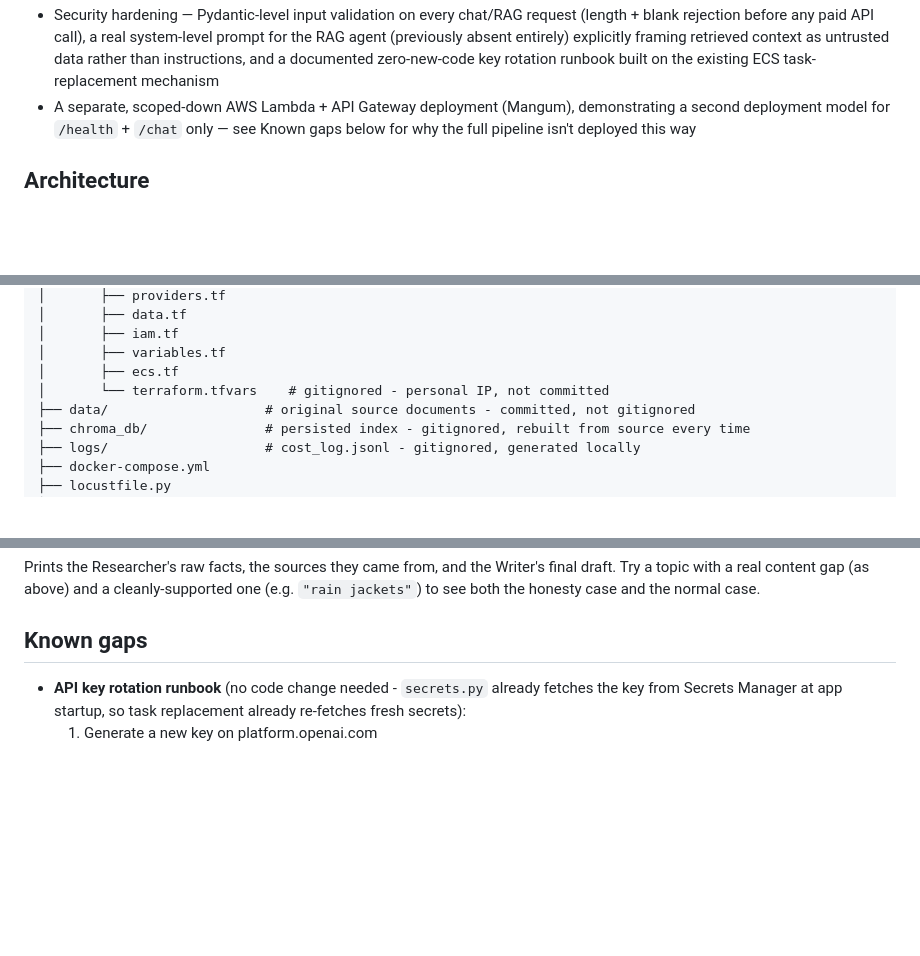
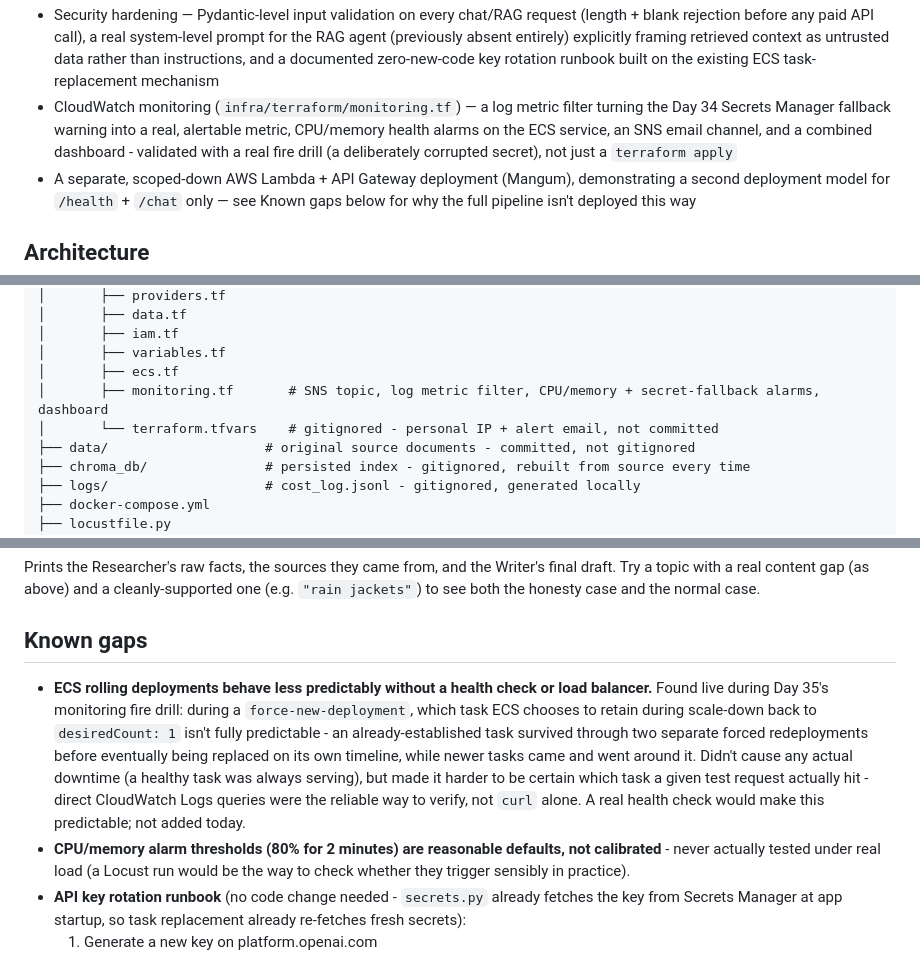
Before and after one commit to fanuman/production-rag-agent, a Markdown page: README.md, 3 parts joined by grey strips. GitHub-like rendering; blank space fills up the shorter version.

Commit message:
CloudWatch monitoring and alerting (SNS, metric filters, alarms, dashboard)
- Add infra/terraform/monitoring.tf: SNS topic + email subscription, a CloudWatch Logs metric filter matching the exact Day 34 secrets-fallback warning text, CPU/memory health alarms on the ECS service, and a combined dashboard
- Add alert_email variable
- Validate the whole chain with a real fire drill: deliberately corrupted the OpenAI secret, confirmed via direct CloudWatch Logs query that a fresh task actually hit the failure, watched the alarm fire and a real email arrive, then fixed the secret and confirmed the alarm cleared
- Along the way, found and documented a real ECS behavior: without a health check, rolling deployments don't predictably retire the right task during scale-down
- Update README: tech stack, project structure, Known gaps, Week 7 milestone row (weekdays complete)

```diff
--- a/README.md
+++ b/README.md
@@ -77,6 +77,10 @@ OpenAI API key supplied entirely by AWS Secrets Manager via an IAM task role —
   absent entirely) explicitly framing retrieved context as untrusted data rather than instructions,
   and a documented zero-new-code key rotation runbook built on the existing ECS task-replacement
   mechanism
+- CloudWatch monitoring (`infra/terraform/monitoring.tf`) — a log metric filter turning the Day 34
+  Secrets Manager fallback warning into a real, alertable metric, CPU/memory health alarms on the
+  ECS service, an SNS email channel, and a combined dashboard - validated with a real fire drill
+  (a deliberately corrupted secret), not just a `terraform apply`
 - A separate, scoped-down AWS Lambda + API Gateway deployment (Mangum), demonstrating a second
   deployment model for `/health` + `/chat` only — see Known gaps below for why the full pipeline
   isn't deployed this way
@@ -310,7 +314,8 @@ production-rag-agent/
 │       ├── iam.tf
 │       ├── variables.tf
 │       ├── ecs.tf
-│       └── terraform.tfvars    # gitignored - personal IP, not committed
+│       ├── monitoring.tf       # SNS topic, log metric filter, CPU/memory + secret-fallback alarms, dashboard
+│       └── terraform.tfvars    # gitignored - personal IP + alert email, not committed
 ├── data/                    # original source documents - committed, not gitignored
 ├── chroma_db/               # persisted index - gitignored, rebuilt from source every time
 ├── logs/                    # cost_log.jsonl - gitignored, generated locally
@@ -465,6 +470,17 @@ Try a topic with a real content gap (as above) and a cleanly-supported one (e.g.
 
 ## Known gaps
 
+- **ECS rolling deployments behave less predictably without a health check or load balancer.**
+  Found live during Day 35's monitoring fire drill: during a `force-new-deployment`, which task ECS
+  chooses to retain during scale-down back to `desiredCount: 1` isn't fully predictable - an
+  already-established task survived through two separate forced redeployments before eventually
+  being replaced on its own timeline, while newer tasks came and went around it. Didn't cause any
+  actual downtime (a healthy task was always serving), but made it harder to be certain which task
+  a given test request actually hit - direct CloudWatch Logs queries were the reliable way to verify,
+  not `curl` alone. A real health check would make this predictable; not added today.
+- **CPU/memory alarm thresholds (80% for 2 minutes) are reasonable defaults, not calibrated** -
+  never actually tested under real load (a Locust run would be the way to check whether they trigger
+  sensibly in practice).
 - **API key rotation runbook** (no code change needed - `secrets.py` already fetches the key from
   Secrets Manager at app startup, so task replacement already re-fetches fresh secrets):
   1. Generate a new key on platform.openai.com
```
Also changed, not shown: other parts of README.md (+1 -1 lines).
